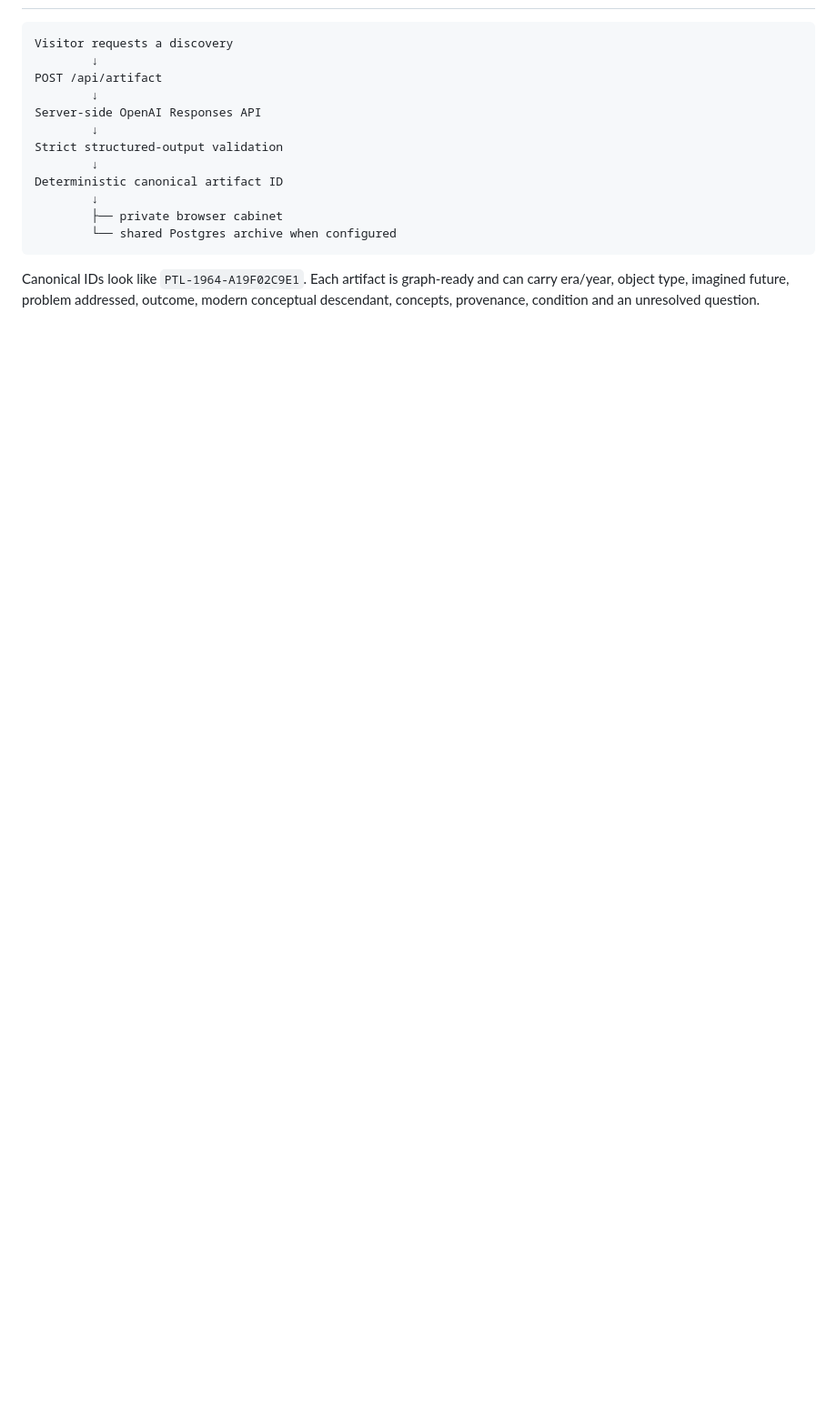
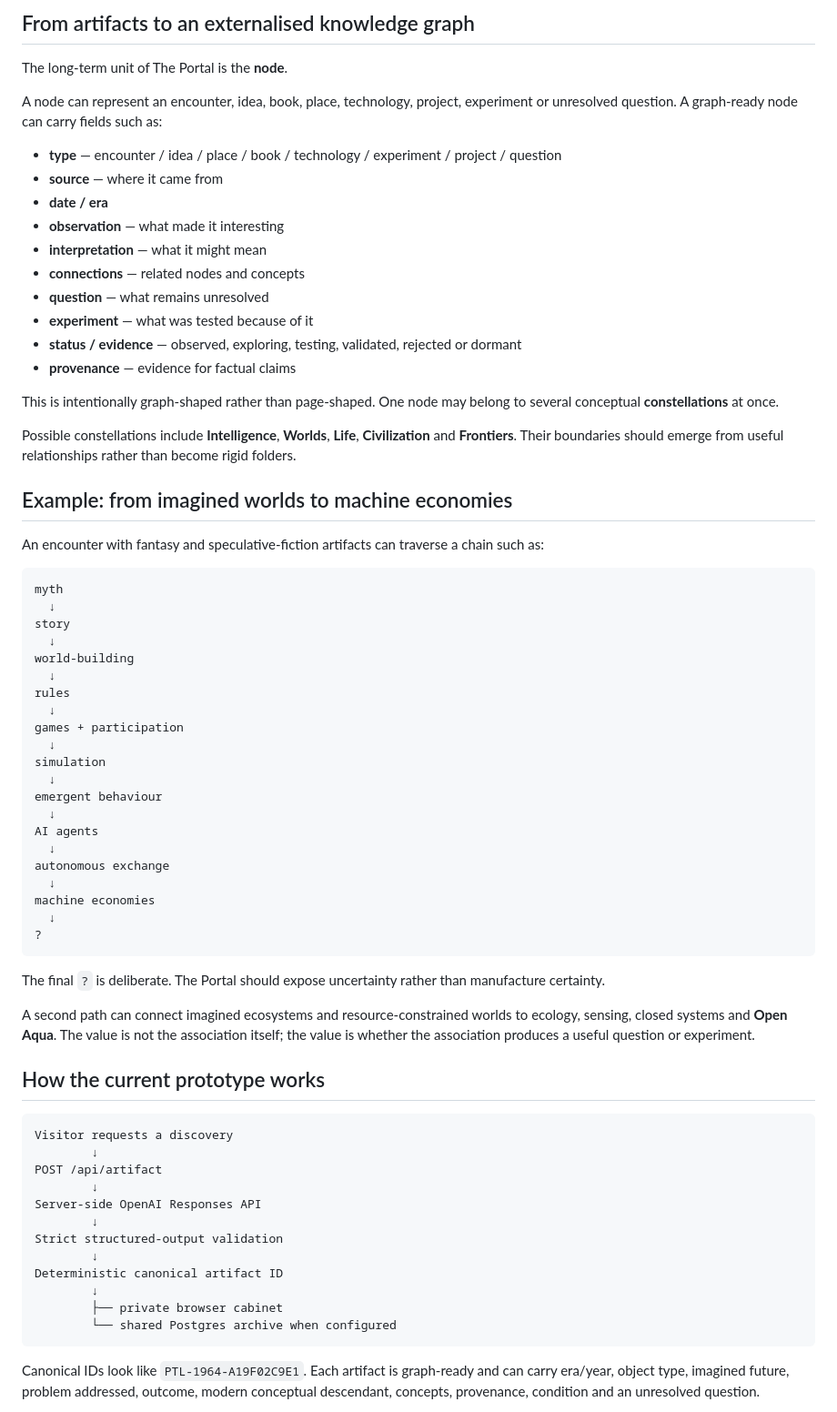
Before and after one commit to AndrewLamSingapore/the-portal, a Markdown page: README.md, the part around one of its changes. Shown at 91% size. Drawn GitHub-style; blank space fills up the shorter version.

````diff
--- a/README.md
+++ b/README.md
@@ -20,3 +63,57 @@ The Portal is software for exploring those connections. It is **not a historical
+## From artifacts to an externalised knowledge graph
+
+The long-term unit of The Portal is the **node**.
+
+A node can represent an encounter, idea, book, place, technology, project, experiment or unresolved question. A graph-ready node can carry fields such as:
+
+- **type** — encounter / idea / place / book / technology / experiment / project / question
+- **source** — where it came from
+- **date / era**
+- **observation** — what made it interesting
+- **interpretation** — what it might mean
+- **connections** — related nodes and concepts
+- **question** — what remains unresolved
+- **experiment** — what was tested because of it
+- **status / evidence** — observed, exploring, testing, validated, rejected or dormant
+- **provenance** — evidence for factual claims
+
+This is intentionally graph-shaped rather than page-shaped. One node may belong to several conceptual **constellations** at once.
+
+Possible constellations include **Intelligence**, **Worlds**, **Life**, **Civilization** and **Frontiers**. Their boundaries should emerge from useful relationships rather than become rigid folders.
+
+## Example: from imagined worlds to machine economies
+
+An encounter with fantasy and speculative-fiction artifacts can traverse a chain such as:
+
+```text
+myth
+  ↓
+story
+  ↓
+world-building
+  ↓
+rules
+  ↓
+games + participation
+  ↓
+simulation
+  ↓
+emergent behaviour
+  ↓
+AI agents
+  ↓
+autonomous exchange
+  ↓
+machine economies
+  ↓
+?
+```
+
+The final `?` is deliberate. The Portal should expose uncertainty rather than manufacture certainty.
+
+A second path can connect imagined ecosystems and resource-constrained worlds to ecology, sensing, closed systems and **Open Aqua**. The value is not the association itself; the value is whether the association produces a useful question or experiment.
+
+## How the current prototype works
 
 ```text
 Visitor requests a discovery
````
Also changed, not shown: other parts of README.md (+78 -9 lines).
